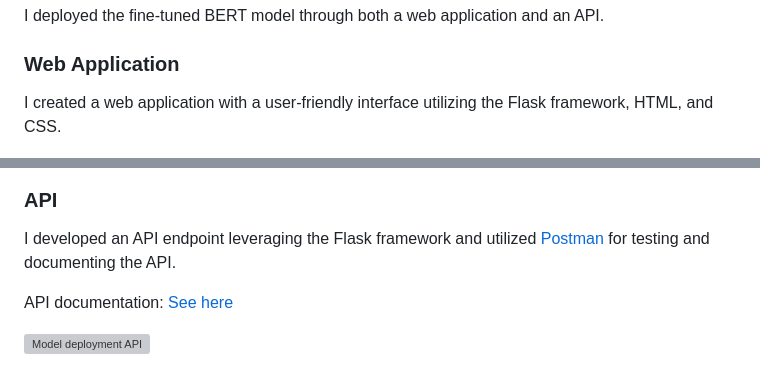
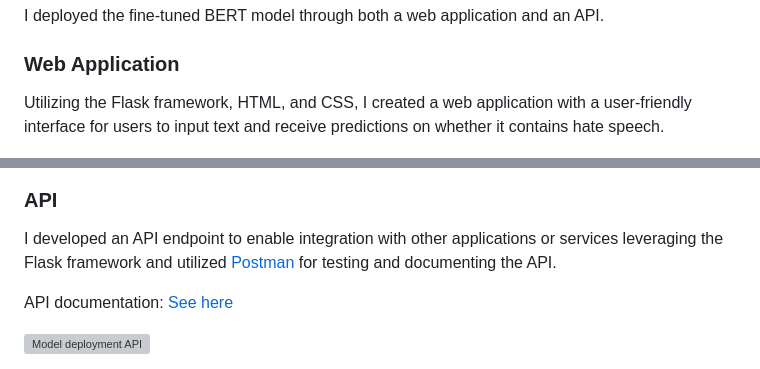
Before and after one commit to JensBender/hate-speech-detection, a Markdown page: README.md, 2 parts joined by grey strips. GitHub-like rendering; grey boxes are pictures that could not be loaded.

Commit message:
in README.md, update model deployment description

```diff
--- a/README.md
+++ b/README.md
@@ -200,12 +200,12 @@ Here are some example comments from the test data along with their true label an
 I deployed the fine-tuned BERT model through both a web application and an API.
 
 ### Web Application
-I created a web application with a user-friendly interface utilizing the Flask framework, HTML, and CSS.
+Utilizing the Flask framework, HTML, and CSS, I created a web application with a user-friendly interface for users to input text and receive predictions on whether it contains hate speech.
 
 <img src="./images/model_deployment_01.PNG" alt="Deployment example 1" style="width: 300px;"> <img src="./images/model_deployment_02.PNG" alt="Deployment example 2" style="width: 300px;">
 
 ### API
-I developed an API endpoint leveraging the Flask framework and utilized <a href="https://www.postman.com/">Postman</a> for testing and documenting the API.
+I developed an API endpoint to enable integration with other applications or services leveraging the Flask framework and utilized <a href="https://www.postman.com/">Postman</a> for testing and documenting the API.
 
 API documentation: [See here](https://documenter.getpostman.com/view/28394113/2s946eBERv)
 
```
